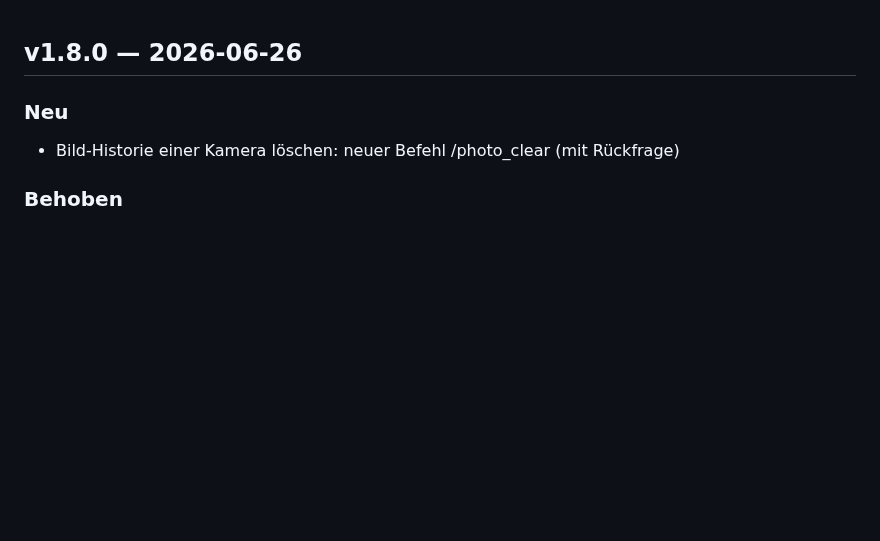
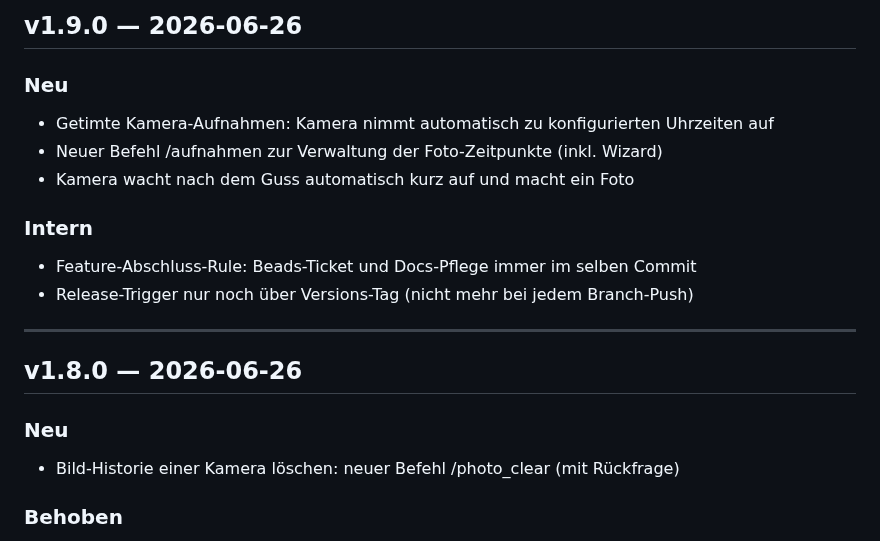
Before and after one commit to g41nxe/telegram-GartenBot, a Markdown page: CHANGELOG.md, the part around the change. GitHub-like rendering; blank space fills up the shorter version.

Commit message:
chore: Release v1.9.0

```diff
--- a/CHANGELOG.md
+++ b/CHANGELOG.md
@@ -1,3 +1,16 @@
+## v1.9.0 — 2026-06-26
+
+### Neu
+- Getimte Kamera-Aufnahmen: Kamera nimmt automatisch zu konfigurierten Uhrzeiten auf
+- Neuer Befehl /aufnahmen zur Verwaltung der Foto-Zeitpunkte (inkl. Wizard)
+- Kamera wacht nach dem Guss automatisch kurz auf und macht ein Foto
+
+### Intern
+- Feature-Abschluss-Rule: Beads-Ticket und Docs-Pflege immer im selben Commit
+- Release-Trigger nur noch über Versions-Tag (nicht mehr bei jedem Branch-Push)
+
+---
+
 ## v1.8.0 — 2026-06-26
 
 ### Neu
```
